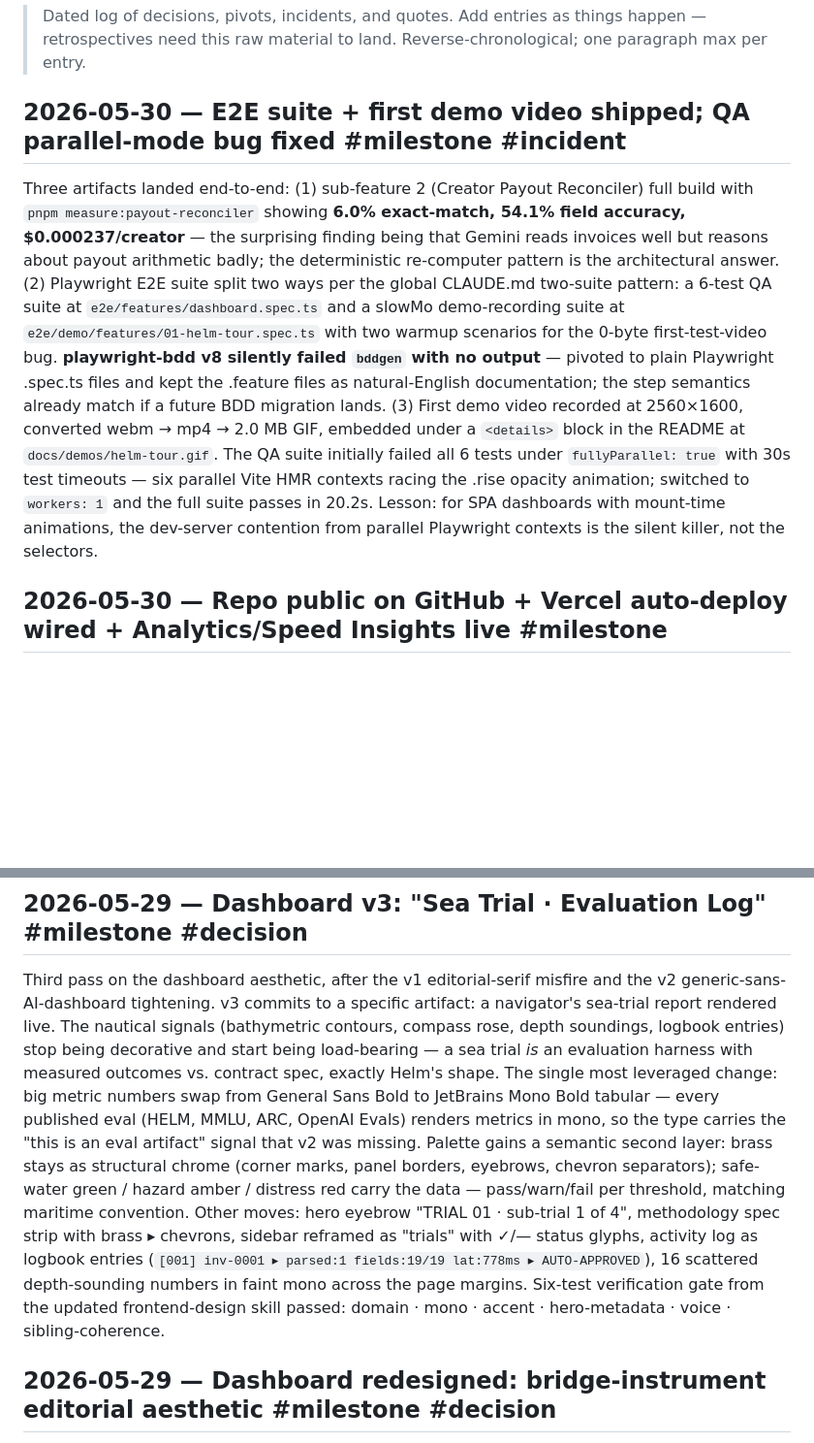
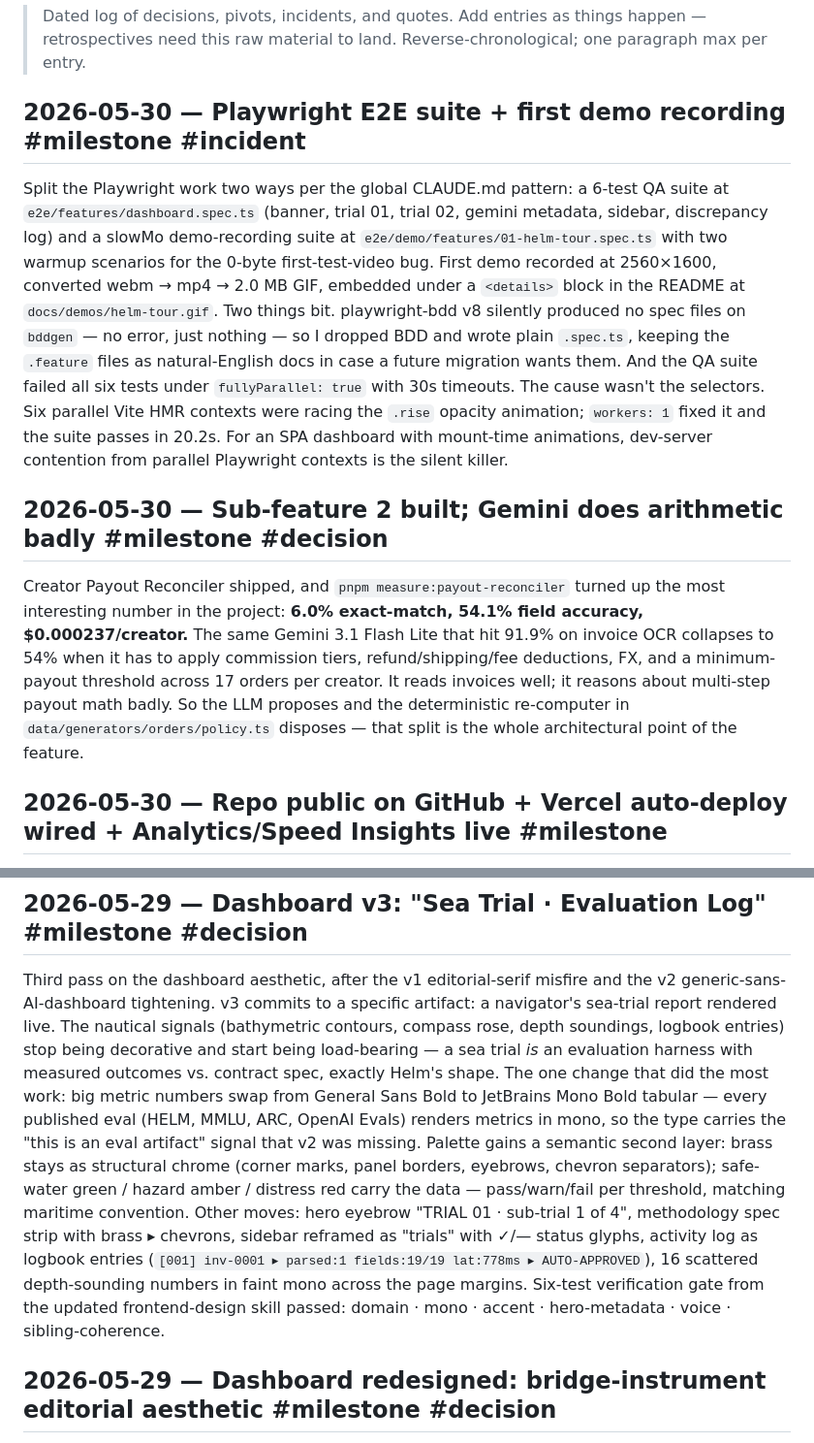
Before and after one commit to Builder106/helm, a Markdown page: JOURNAL.md, 2 parts joined by grey strips. Shown at 97% size. Drawn GitHub-style; blank space fills up the shorter version.

Commit message:
docs(journal): refine entries for voice and accuracy

```diff
--- a/JOURNAL.md
+++ b/JOURNAL.md
@@ -4,9 +4,13 @@
 > things happen — retrospectives need this raw material to land.
 > Reverse-chronological; one paragraph max per entry.
 
-## 2026-05-30 — E2E suite + first demo video shipped; QA parallel-mode bug fixed #milestone #incident
+## 2026-05-30 — Playwright E2E suite + first demo recording #milestone #incident
 
-Three artifacts landed end-to-end: (1) sub-feature 2 (Creator Payout Reconciler) full build with `pnpm measure:payout-reconciler` showing **6.0% exact-match, 54.1% field accuracy, $0.000237/creator** — the surprising finding being that Gemini reads invoices well but reasons about payout arithmetic badly; the deterministic re-computer pattern is the architectural answer. (2) Playwright E2E suite split two ways per the global CLAUDE.md two-suite pattern: a 6-test QA suite at `e2e/features/dashboard.spec.ts` and a slowMo demo-recording suite at `e2e/demo/features/01-helm-tour.spec.ts` with two warmup scenarios for the 0-byte first-test-video bug. **playwright-bdd v8 silently failed `bddgen` with no output** — pivoted to plain Playwright .spec.ts files and kept the .feature files as natural-English documentation; the step semantics already match if a future BDD migration lands. (3) First demo video recorded at 2560×1600, converted webm → mp4 → 2.0 MB GIF, embedded under a `<details>` block in the README at `docs/demos/helm-tour.gif`. The QA suite initially failed all 6 tests under `fullyParallel: true` with 30s test timeouts — six parallel Vite HMR contexts racing the .rise opacity animation; switched to `workers: 1` and the full suite passes in 20.2s. Lesson: for SPA dashboards with mount-time animations, the dev-server contention from parallel Playwright contexts is the silent killer, not the selectors.
+Split the Playwright work two ways per the global CLAUDE.md pattern: a 6-test QA suite at `e2e/features/dashboard.spec.ts` (banner, trial 01, trial 02, gemini metadata, sidebar, discrepancy log) and a slowMo demo-recording suite at `e2e/demo/features/01-helm-tour.spec.ts` with two warmup scenarios for the 0-byte first-test-video bug. First demo recorded at 2560×1600, converted webm → mp4 → 2.0 MB GIF, embedded under a `<details>` block in the README at `docs/demos/helm-tour.gif`. Two things bit. playwright-bdd v8 silently produced no spec files on `bddgen` — no error, just nothing — so I dropped BDD and wrote plain `.spec.ts`, keeping the `.feature` files as natural-English docs in case a future migration wants them. And the QA suite failed all six tests under `fullyParallel: true` with 30s timeouts. The cause wasn't the selectors. Six parallel Vite HMR contexts were racing the `.rise` opacity animation; `workers: 1` fixed it and the suite passes in 20.2s. For an SPA dashboard with mount-time animations, dev-server contention from parallel Playwright contexts is the silent killer.
+
+## 2026-05-30 — Sub-feature 2 built; Gemini does arithmetic badly #milestone #decision
+
+Creator Payout Reconciler shipped, and `pnpm measure:payout-reconciler` turned up the most interesting number in the project: **6.0% exact-match, 54.1% field accuracy, $0.000237/creator.** The same Gemini 3.1 Flash Lite that hit 91.9% on invoice OCR collapses to 54% when it has to apply commission tiers, refund/shipping/fee deductions, FX, and a minimum-payout threshold across 17 orders per creator. It reads invoices well; it reasons about multi-step payout math badly. So the LLM proposes and the deterministic re-computer in `data/generators/orders/policy.ts` disposes — that split is the whole architectural point of the feature.
 
 ## 2026-05-30 — Repo public on GitHub + Vercel auto-deploy wired + Analytics/Speed Insights live #milestone
 
@@ -34,7 +38,7 @@ User's critique on v3 was correct and load-bearing: "you only changed the websit
 
 ## 2026-05-29 — Dashboard v3: "Sea Trial · Evaluation Log" #milestone #decision
 
-Third pass on the dashboard aesthetic, after the v1 editorial-serif misfire and the v2 generic-sans-AI-dashboard tightening. v3 commits to a specific artifact: a navigator's sea-trial report rendered live. The nautical signals (bathymetric contours, compass rose, depth soundings, logbook entries) stop being decorative and start being load-bearing — a sea trial *is* an evaluation harness with measured outcomes vs. contract spec, exactly Helm's shape. The single most leveraged change: big metric numbers swap from General Sans Bold to JetBrains Mono Bold tabular — every published eval (HELM, MMLU, ARC, OpenAI Evals) renders metrics in mono, so the type carries the "this is an eval artifact" signal that v2 was missing. Palette gains a semantic second layer: brass stays as structural chrome (corner marks, panel borders, eyebrows, chevron separators); safe-water green / hazard amber / distress red carry the data — pass/warn/fail per threshold, matching maritime convention. Other moves: hero eyebrow "TRIAL 01 · sub-trial 1 of 4", methodology spec strip with brass ▸ chevrons, sidebar reframed as "trials" with ✓/— status glyphs, activity log as logbook entries (`[001] inv-0001 ▸ parsed:1 fields:19/19 lat:778ms ▸ AUTO-APPROVED`), 16 scattered depth-sounding numbers in faint mono across the page margins. Six-test verification gate from the updated frontend-design skill passed: domain · mono · accent · hero-metadata · voice · sibling-coherence.
+Third pass on the dashboard aesthetic, after the v1 editorial-serif misfire and the v2 generic-sans-AI-dashboard tightening. v3 commits to a specific artifact: a navigator's sea-trial report rendered live. The nautical signals (bathymetric contours, compass rose, depth soundings, logbook entries) stop being decorative and start being load-bearing — a sea trial *is* an evaluation harness with measured outcomes vs. contract spec, exactly Helm's shape. The one change that did the most work: big metric numbers swap from General Sans Bold to JetBrains Mono Bold tabular — every published eval (HELM, MMLU, ARC, OpenAI Evals) renders metrics in mono, so the type carries the "this is an eval artifact" signal that v2 was missing. Palette gains a semantic second layer: brass stays as structural chrome (corner marks, panel borders, eyebrows, chevron separators); safe-water green / hazard amber / distress red carry the data — pass/warn/fail per threshold, matching maritime convention. Other moves: hero eyebrow "TRIAL 01 · sub-trial 1 of 4", methodology spec strip with brass ▸ chevrons, sidebar reframed as "trials" with ✓/— status glyphs, activity log as logbook entries (`[001] inv-0001 ▸ parsed:1 fields:19/19 lat:778ms ▸ AUTO-APPROVED`), 16 scattered depth-sounding numbers in faint mono across the page margins. Six-test verification gate from the updated frontend-design skill passed: domain · mono · accent · hero-metadata · voice · sibling-coherence.
 
 ## 2026-05-29 — Dashboard redesigned: bridge-instrument editorial aesthetic #milestone #decision
 
```
Also changed, not shown: other parts of JOURNAL.md (+1 -1 lines).
